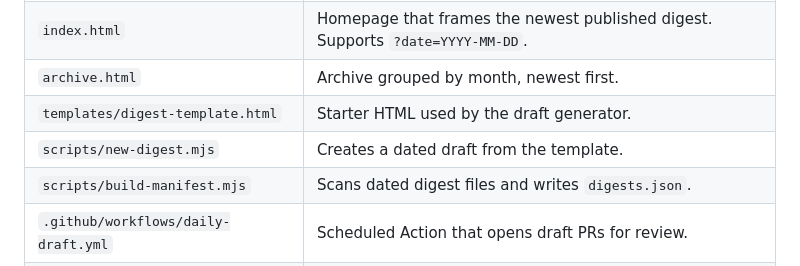
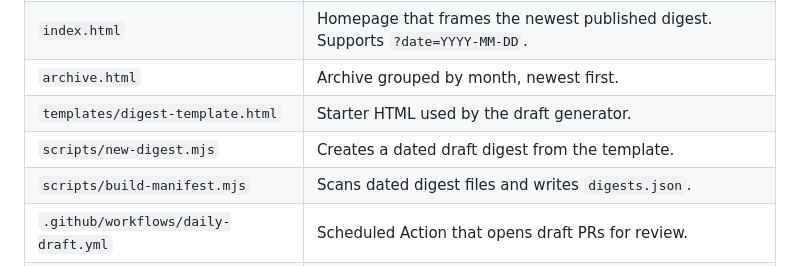
Before and after one commit to joseph-robert-f/personal-news-page-template, a Markdown page: README.md, the part around the change. Rendered like a GitHub page.

Commit message:
Tighten README draft script description

```diff
--- a/README.md
+++ b/README.md
@@ -15,7 +15,7 @@ scripts that run on GitHub's hosted runners.
 | `index.html` | Homepage that frames the newest published digest. Supports `?date=YYYY-MM-DD`. |
 | `archive.html` | Archive grouped by month, newest first. |
 | `templates/digest-template.html` | Starter HTML used by the draft generator. |
-| `scripts/new-digest.mjs` | Creates a dated draft from the template. |
+| `scripts/new-digest.mjs` | Creates a dated draft digest from the template. |
 | `scripts/build-manifest.mjs` | Scans dated digest files and writes `digests.json`. |
 | `.github/workflows/daily-draft.yml` | Scheduled Action that opens draft PRs for review. |
 | `.github/workflows/build.yml` | Deploys the published site to GitHub Pages on pushes to `main`. |
```
